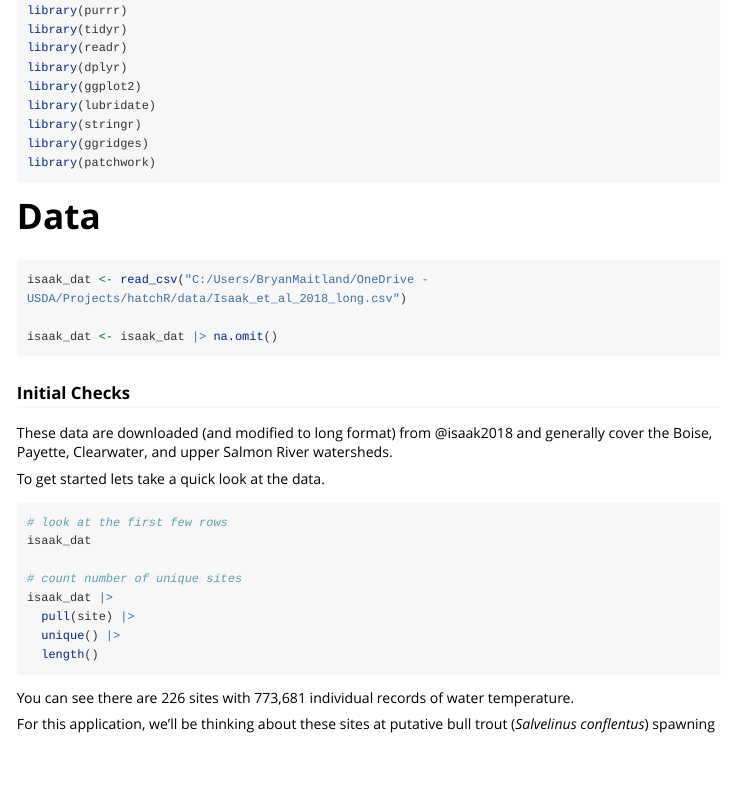
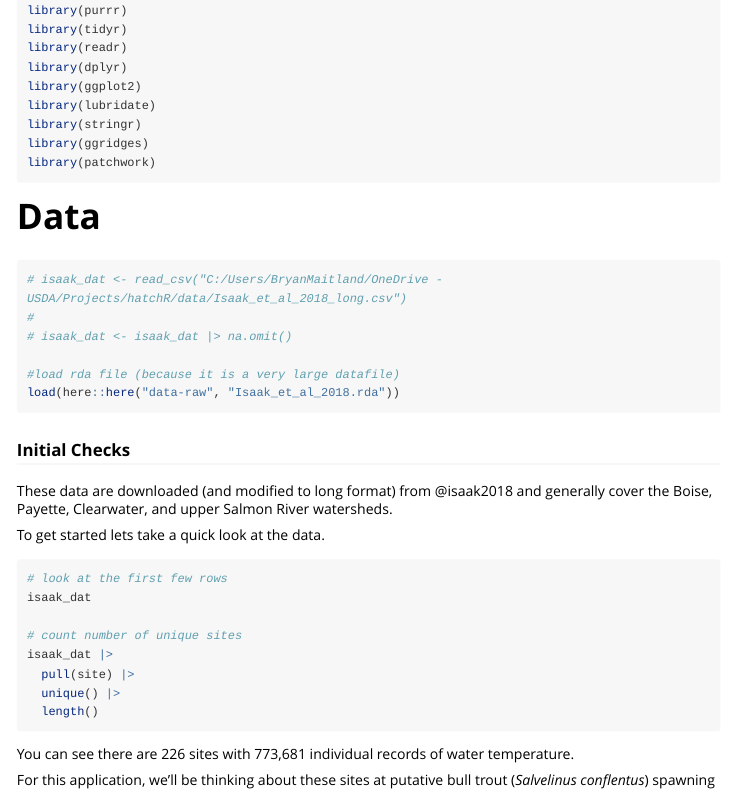
Before and after one commit to bmait101/hatchR, an R Markdown document (vignettes/Predict_phenology_nested.Rmd): the page in a window 1100 px wide, from 330 px down. Rendered offline with R 4.5, knitr and Pandoc, with nearby package versions; a font, style sheet, LaTeX package, included part or bibliography that could not be used is replaced or left out; long lines of code are wrapped.

Commit message:
change to load in rda for nested vignette

````diff
--- a/vignettes/Predict_phenology_nested.Rmd
+++ b/vignettes/Predict_phenology_nested.Rmd
@@ -59,9 +59,13 @@ library(patchwork)
 # Data
 
 ```{r}
-isaak_dat <- read_csv("C:/Users/BryanMaitland/OneDrive - USDA/Projects/hatchR/data/Isaak_et_al_2018_long.csv")
+# isaak_dat <- read_csv("C:/Users/BryanMaitland/OneDrive - USDA/Projects/hatchR/data/Isaak_et_al_2018_long.csv")
+#
+# isaak_dat <- isaak_dat |> na.omit()
 
-isaak_dat <- isaak_dat |> na.omit()
+#load rda file (because it is a very large datafile)
+load(here::here("data-raw", "Isaak_et_al_2018.rda"))
+
 ```
 
 
````
